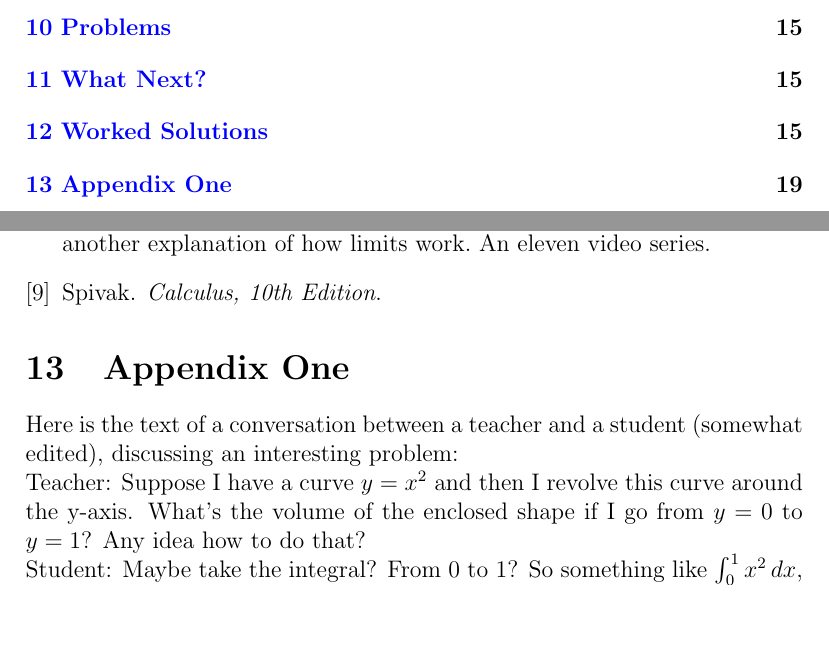
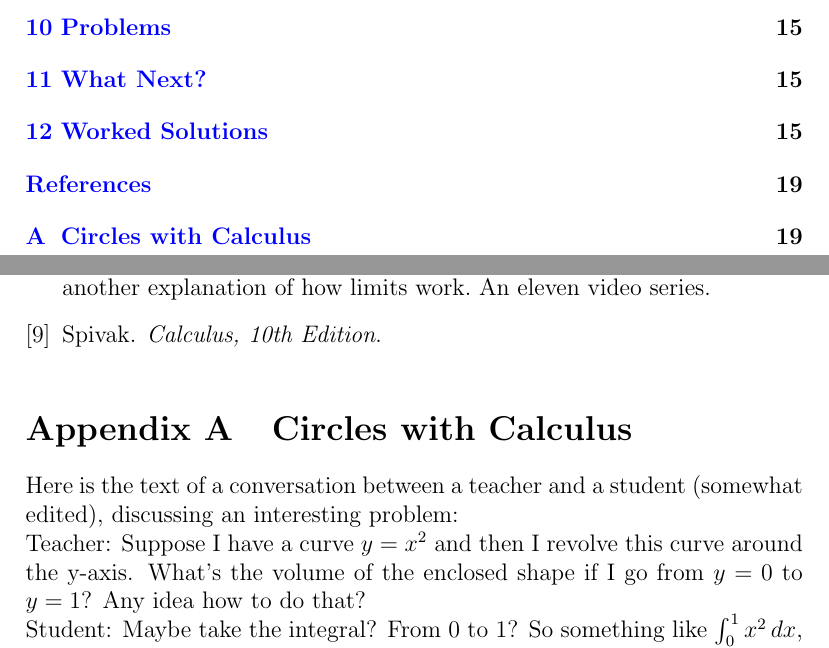
Before and after one commit to physicsnerd/calculus-notes, a LaTeX document (tex-files/main-file.tex): two parts of pages 1 and 19 of 23, joined at a grey line, cut so that both start at the same text, the shorter picture padded with empty space. Compiled offline with pdfLaTeX.

Commit message:
fixed appendix formatting

```diff
--- a/tex-files/main-file.tex
+++ b/tex-files/main-file.tex
@@ -7,6 +7,7 @@
 \MakeOuterQuote{"}
 \usepackage[pdfpagemode=useNone,pdfstartview=FitH,colorlinks=true,linkcolor=blue,citecolor=blue,urlcolor=blue]{hyperref}
 \usepackage[all]{hypcap}
+\usepackage[title]{appendix}
 
 \title{Single-Variable Calculus}
 \author{physicsnerd}
@@ -82,5 +83,7 @@ Solve the following integrals:
 
 \bibliographystyle{plain}
 \bibliography{resources}
-\section{Appendix One}
+\addcontentsline{toc}{section}{References}
+\begin{appendices}
+\section{Circles with Calculus}
 \input{appendix1.tex}
```
Also changed, not shown: tex-files/main-file.tex (2 more changed lines).
